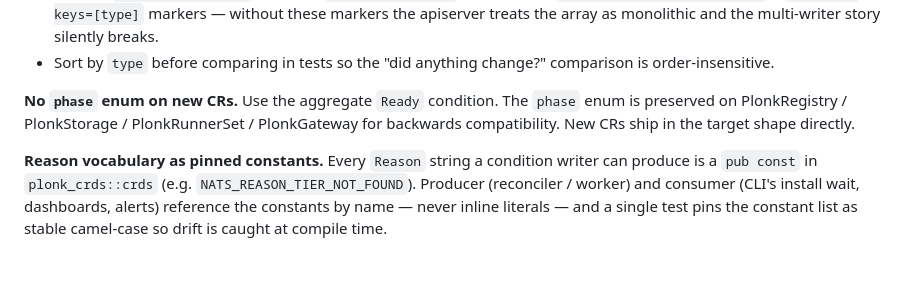
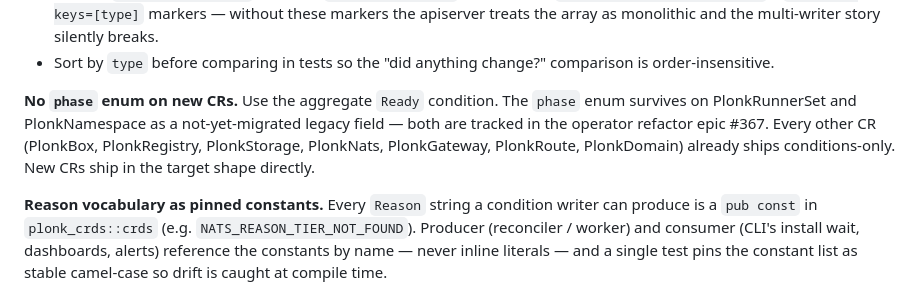
Before and after one commit to plonklabs/flatbed, a Markdown page: CLAUDE.md, the part around the change. Drawn GitHub-style; blank space fills up the shorter version.

```diff
--- a/CLAUDE.md
+++ b/CLAUDE.md
@@ -506,9 +506,12 @@ Rules for the direct multi-writer pattern — each writer must:
   change?" comparison is order-insensitive.
 
 **No `phase` enum on new CRs.** Use the aggregate `Ready` condition.
-The `phase` enum is preserved on PlonkRegistry / PlonkStorage /
-PlonkRunnerSet / PlonkGateway for backwards compatibility. New CRs
-ship in the target shape directly.
+The `phase` enum survives on PlonkRunnerSet and PlonkNamespace as a
+not-yet-migrated legacy field — both are tracked in the operator
+refactor epic #367. Every other CR (PlonkBox, PlonkRegistry,
+PlonkStorage, PlonkNats, PlonkGateway, PlonkRoute, PlonkDomain)
+already ships conditions-only. New CRs ship in the target shape
+directly.
 
 **Reason vocabulary as pinned constants.** Every `Reason` string a
 condition writer can produce is a `pub const` in `plonk_crds::crds`
```
